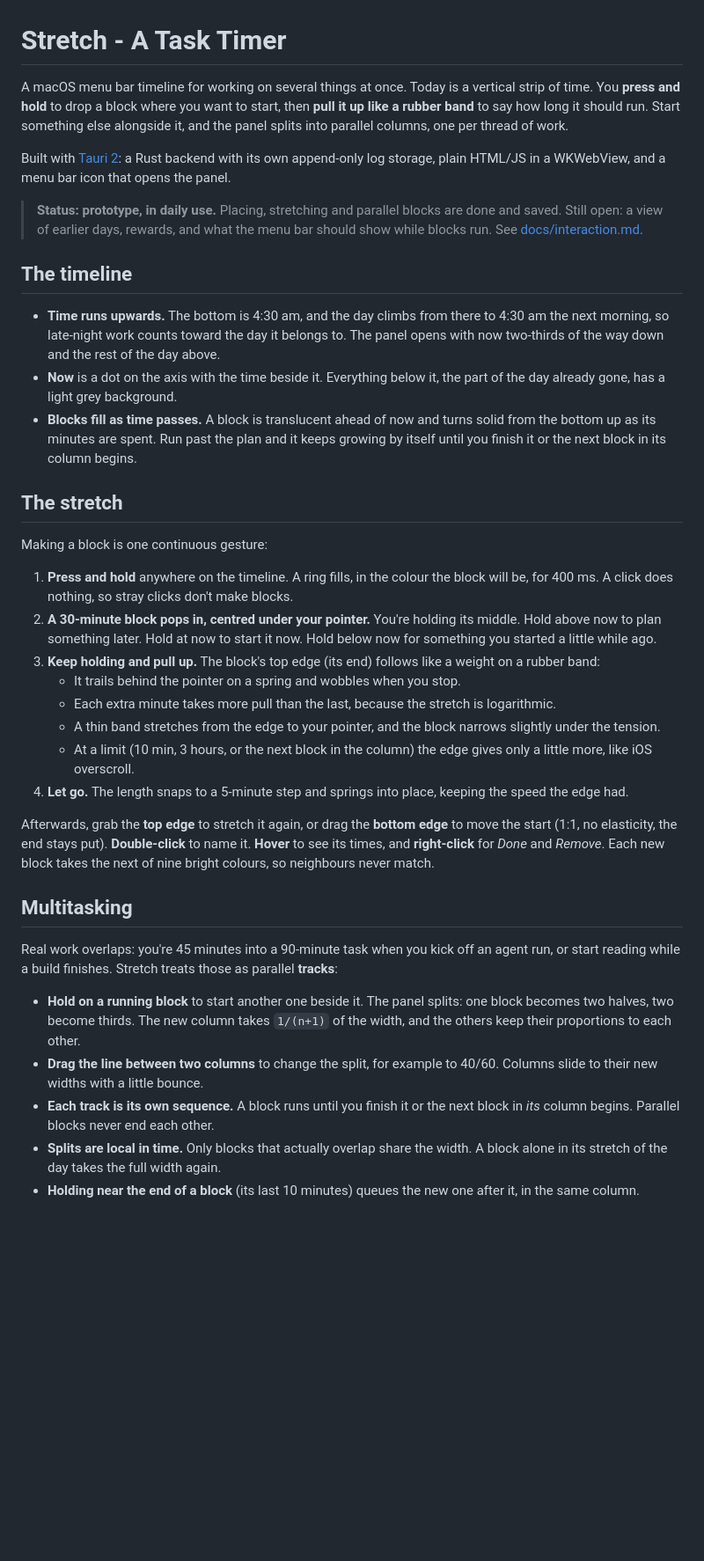
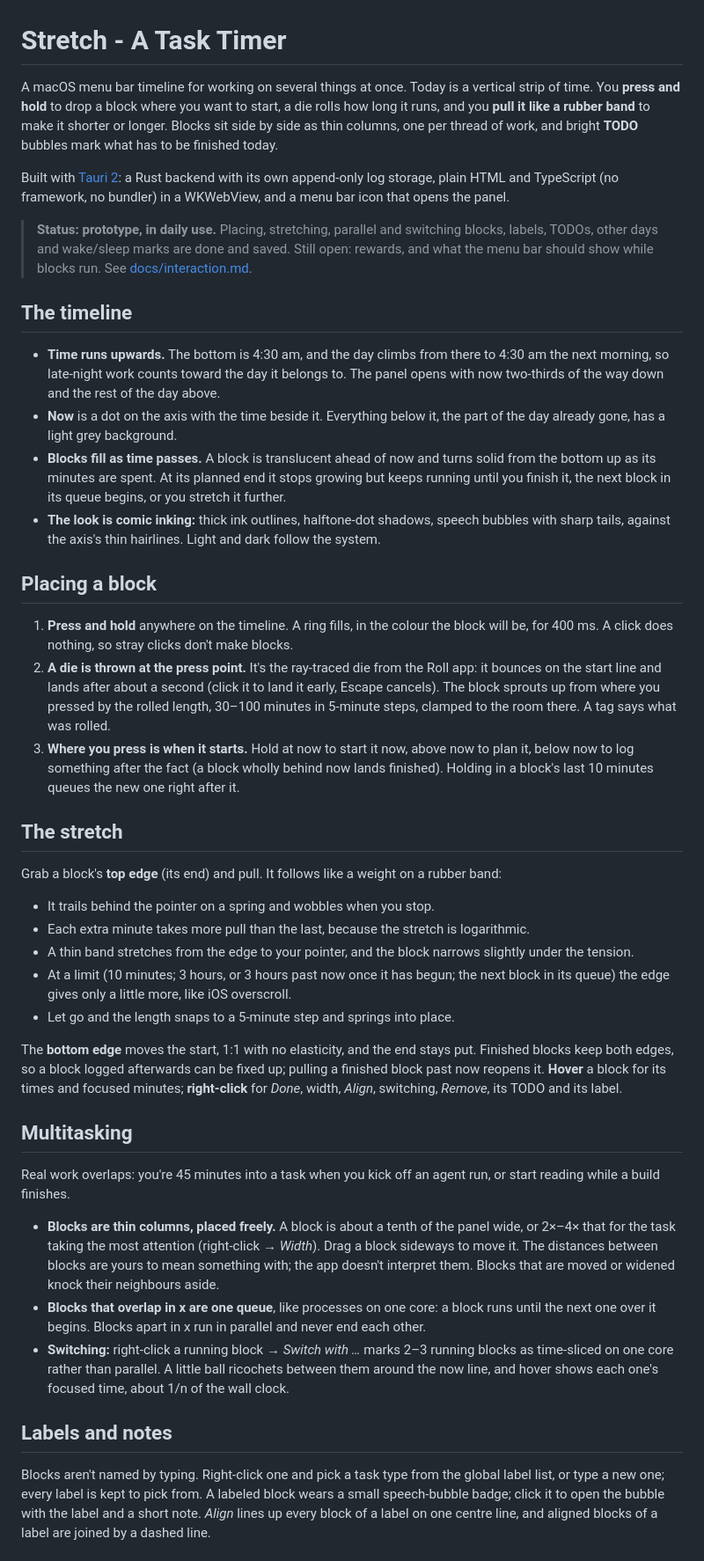
Before and after one commit to arqbca11/Stretch-A-Task-Timer, a Markdown page: README.md, the part around one of its changes. Shown at 88% size. Drawn GitHub-style; blank space fills up the shorter version.

Commit message:
Bring the README up to date
It still described the 30-minute pop-in block, width-sharing columns,
double-click naming and the JS layout. Now it covers the die, free placement
and widths, queues and switching, labels, TODOs, other days and bed marks,
and the TypeScript layout and commands.

Co-Authored-By: Claude Opus 5.5 <noreply@anthropic.com>

```diff
--- a/README.md
+++ b/README.md
@@ -1,16 +1,18 @@
 # Stretch - A Task Timer
 
 A macOS menu bar timeline for working on several things at once. Today is a vertical strip of
-time. You **press and hold** to drop a block where you want to start, then **pull it up like a
-rubber band** to say how long it should run. Start something else alongside it, and the panel
-splits into parallel columns, one per thread of work.
+time. You **press and hold** to drop a block where you want to start, a die rolls how long it
+runs, and you **pull it like a rubber band** to make it shorter or longer. Blocks sit side by
+side as thin columns, one per thread of work, and bright **TODO** bubbles mark what has to be
+finished today.
 
 Built with [Tauri 2](https://tauri.app): a Rust backend with its own append-only log storage,
-plain HTML/JS in a WKWebView, and a menu bar icon that opens the panel.
+plain HTML and TypeScript (no framework, no bundler) in a WKWebView, and a menu bar icon that
+opens the panel.
 
-> **Status: prototype, in daily use.** Placing, stretching and parallel blocks are done and
-> saved. Still open: a view of earlier days, rewards, and what the menu bar should show while
-> blocks run. See [docs/interaction.md](docs/interaction.md).
+> **Status: prototype, in daily use.** Placing, stretching, parallel and switching blocks,
+> labels, TODOs, other days and wake/sleep marks are done and saved. Still open: rewards, and
+> what the menu bar should show while blocks run. See [docs/interaction.md](docs/interaction.md).
 
 ## The timeline
 
@@ -20,47 +22,59 @@ plain HTML/JS in a WKWebView, and a menu bar icon that opens the panel.
 - **Now** is a dot on the axis with the time beside it. Everything below it, the part of the
   day already gone, has a light grey background.
 - **Blocks fill as time passes.** A block is translucent ahead of now and turns solid from the
-  bottom up as its minutes are spent. Run past the plan and it keeps growing by itself until you
-  finish it or the next block in its column begins.
+  bottom up as its minutes are spent. At its planned end it stops growing but keeps running
+  until you finish it, the next block in its queue begins, or you stretch it further.
+- **The look is comic inking:** thick ink outlines, halftone-dot shadows, speech bubbles with
+  sharp tails, against the axis's thin hairlines. Light and dark follow the system.
+
+## Placing a block
+
+1. **Press and hold** anywhere on the timeline. A ring fills, in the colour the block will be,
+   for 400 ms. A click does nothing, so stray clicks don't make blocks.
+2. **A die is thrown at the press point.** It's the ray-traced die from the Roll app: it bounces
+   on the start line and lands after about a second (click it to land it early, Escape
+   cancels). The block sprouts up from where you pressed by the rolled length, 30–100 minutes
+   in 5-minute steps, clamped to the room there. A tag says what was rolled.
+3. **Where you press is when it starts.** Hold at now to start it now, above now to plan it,
+   below now to log something after the fact (a block wholly behind now lands finished).
+   Holding in a block's last 10 minutes queues the new one right after it.
 
 ## The stretch
 
-Making a block is one continuous gesture:
+Grab a block's **top edge** (its end) and pull. It follows like a weight on a rubber band:
 
-1. **Press and hold** anywhere on the timeline. A ring fills, in the colour the block will be,
-   for 400 ms. A click does nothing, so stray clicks don't make blocks.
-2. **A 30-minute block pops in, centred under your pointer.** You're holding its middle. Hold
-   above now to plan something later. Hold at now to start it now. Hold below now for
-   something you started a little while ago.
-3. **Keep holding and pull up.** The block's top edge (its end) follows like a weight on a
-   rubber band:
-   - It trails behind the pointer on a spring and wobbles when you stop.
-   - Each extra minute takes more pull than the last, because the stretch is logarithmic.
-   - A thin band stretches from the edge to your pointer, and the block narrows slightly
-     under the tension.
-   - At a limit (10 min, 3 hours, or the next block in the column) the edge gives only a
-     little more, like iOS overscroll.
-4. **Let go.** The length snaps to a 5-minute step and springs into place, keeping the speed
-   the edge had.
+- It trails behind the pointer on a spring and wobbles when you stop.
+- Each extra minute takes more pull than the last, because the stretch is logarithmic.
+- A thin band stretches from the edge to your pointer, and the block narrows slightly under the
+  tension.
+- At a limit (10 minutes; 3 hours, or 3 hours past now once it has begun; the next block in
+  its queue) the edge gives only a little more, like iOS overscroll.
+- Let go and the length snaps to a 5-minute step and springs into place.
 
-Afterwards, grab the **top edge** to stretch it again, or drag the **bottom edge** to move the
-start (1:1, no elasticity, the end stays put). **Double-click** to name it. **Hover** to see
-its times, and **right-click** for *Done* and *Remove*. Each new block takes the next of nine
-bright colours, so neighbours never match.
+The **bottom edge** moves the start, 1:1 with no elasticity, and the end stays put. Finished
+blocks keep both edges, so a block logged afterwards can be fixed up; pulling a finished block
+past now reopens it. **Hover** a block for its times and focused minutes; **right-click** for
+*Done*, width, *Align*, switching, *Remove*, its TODO and its label.
 
 ## Multitasking
 
-Real work overlaps: you're 45 minutes into a 90-minute task when you kick off an agent run,
-or start reading while a build finishes. Stretch treats those as parallel **tracks**:
+Real work overlaps: you're 45 minutes into a task when you kick off an agent run, or start
+reading while a build finishes.
 
-- **Hold on a running block** to start another one beside it. The panel splits: one block
-  becomes two halves, two become thirds. The new column takes `1/(n+1)` of the width, and
-  the others keep their proportions to each other.
-- **Drag the line between two columns** to change the split, for example to 40/60. Columns
-  slide to their new widths with a little bounce.
-- **Each track is its own sequence.** A block runs until you finish it or the next block in
-  *its* column begins. Parallel blocks never end each other.
-- **Splits are local in time.** Only blocks that actually overlap share the width. A block
-  alone in its stretch of the day takes the full width again.
-- **Holding near the end of a block** (its last 10 minutes) queues the new one after it, in
-  the same column.
+- **Blocks are thin columns, placed freely.** A block is about a tenth of the panel wide, or
+  2×–4× that for the task taking the most attention (right-click → *Width*). Drag a block
+  sideways to move it. The distances between blocks are yours to mean something with; the app
+  doesn't interpret them. Blocks that are moved or widened knock their neighbours aside.
+- **Blocks that overlap in x are one queue**, like processes on one core: a block runs until the
+  next one over it begins. Blocks apart in x run in parallel and never end each other.
+- **Switching:** right-click a running block → *Switch with …* marks 2–3 running blocks as
+  time-sliced on one core rather than parallel. A little ball ricochets between them around the
+  now line, and hover shows each one's focused time, about 1/n of the wall clock.
+
+## Labels and notes
+
+Blocks aren't named by typing. Right-click one and pick a task type from the global label list,
+or type a new one; every label is kept to pick from. A labeled block wears a small speech-bubble
+badge; click it to open the bubble with the label and a short note. *Align* lines up every block
+of a label on one centre line, and aligned blocks of a label are joined by a dashed line.
+
```
Also changed, not shown: other parts of README.md (+42 -14 lines).
